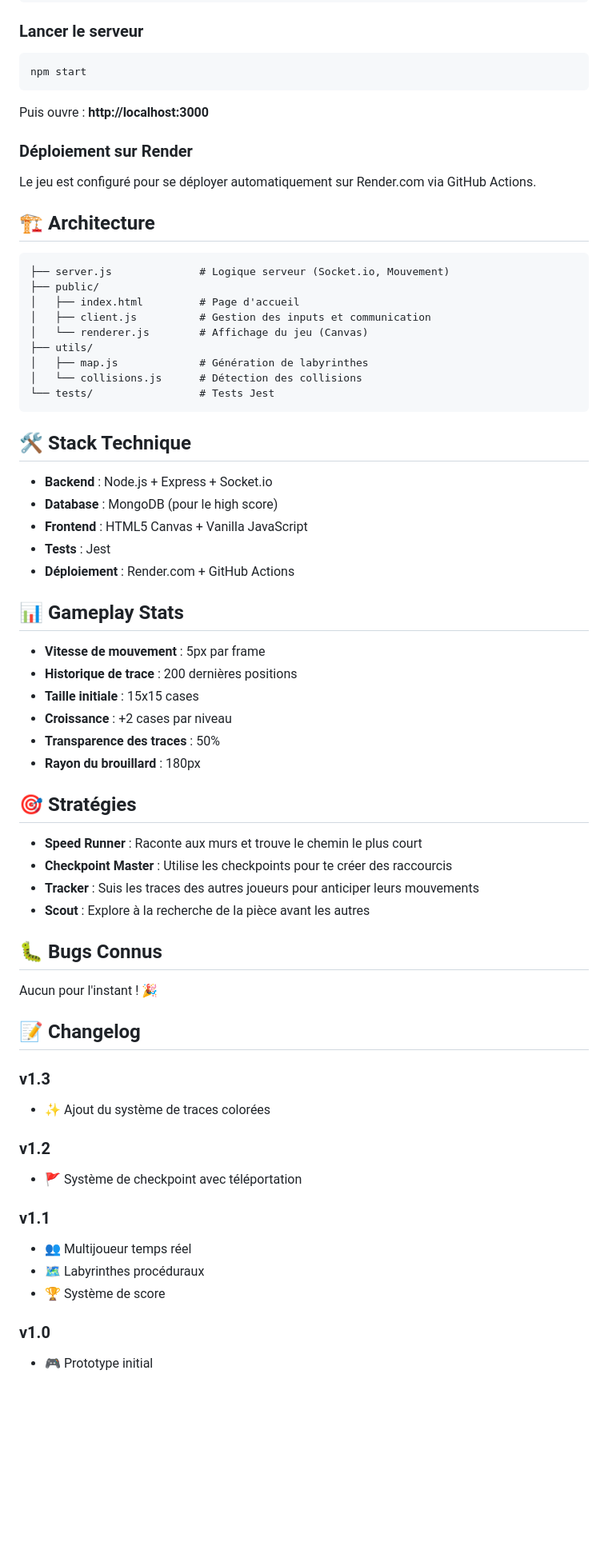
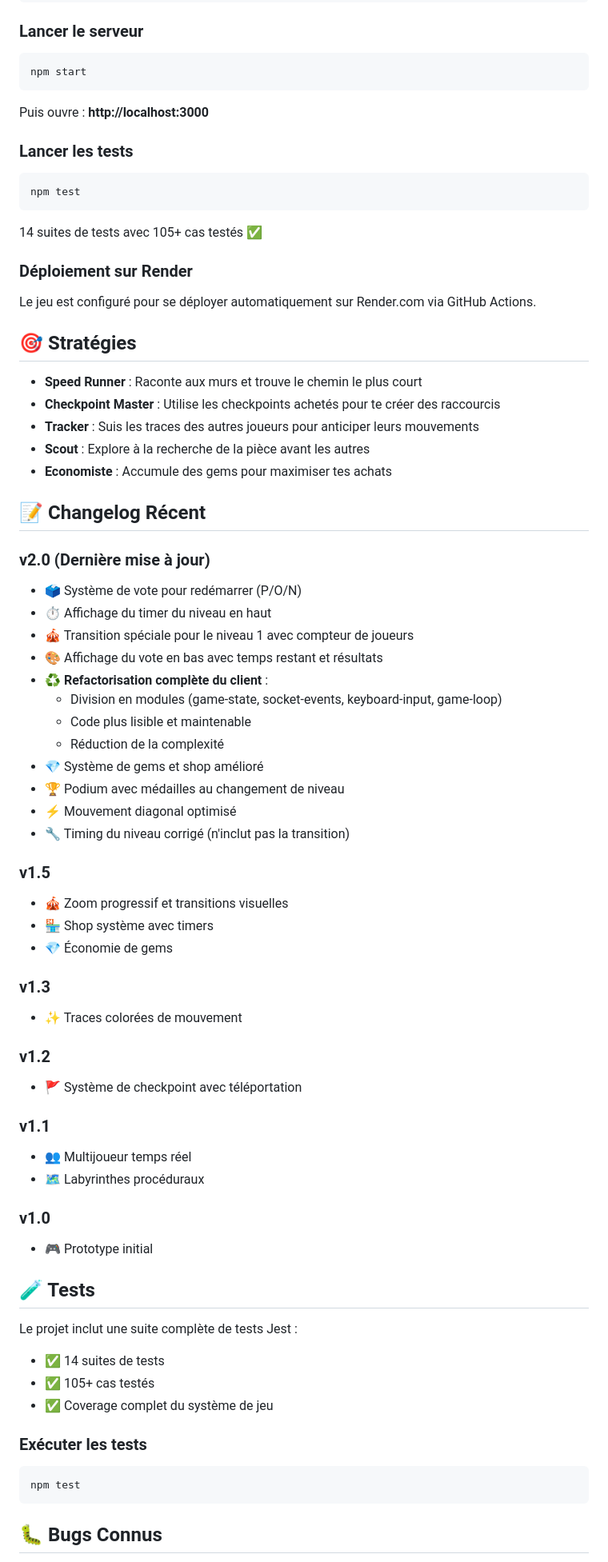
Before and after one commit to dadouman/jeu-1-io, a Markdown page: README.md, the part around the change printed below. Shown: that part at 80% size. GitHub-like rendering; blank space fills up the shorter version.

````diff
--- a/README.md
+++ b/README.md
@@ -81,55 +163,47 @@ npm start
 
 Puis ouvre : **http://localhost:3000**
 
+### Lancer les tests
+```bash
+npm test
+```
+
+14 suites de tests avec 105+ cas testés ✅
+
 ### Déploiement sur Render
 Le jeu est configuré pour se déployer automatiquement sur Render.com via GitHub Actions.
-
-## 🏗️ Architecture
-
-```
-├── server.js              # Logique serveur (Socket.io, Mouvement)
-├── public/
-│   ├── index.html         # Page d'accueil
-│   ├── client.js          # Gestion des inputs et communication
-│   └── renderer.js        # Affichage du jeu (Canvas)
-├── utils/
-│   ├── map.js             # Génération de labyrinthes
-│   └── collisions.js      # Détection des collisions
-└── tests/                 # Tests Jest
-```
-
-## 🛠️ Stack Technique
-
-- **Backend** : Node.js + Express + Socket.io
-- **Database** : MongoDB (pour le high score)
-- **Frontend** : HTML5 Canvas + Vanilla JavaScript
-- **Tests** : Jest
-- **Déploiement** : Render.com + GitHub Actions
-
-## 📊 Gameplay Stats
-
-- **Vitesse de mouvement** : 5px par frame
-- **Historique de trace** : 200 dernières positions
-- **Taille initiale** : 15x15 cases
-- **Croissance** : +2 cases par niveau
-- **Transparence des traces** : 50%
-- **Rayon du brouillard** : 180px
 
 ## 🎯 Stratégies
 
 - **Speed Runner** : Raconte aux murs et trouve le chemin le plus court
-- **Checkpoint Master** : Utilise les checkpoints pour te créer des raccourcis
+- **Checkpoint Master** : Utilise les checkpoints achetés pour te créer des raccourcis
 - **Tracker** : Suis les traces des autres joueurs pour anticiper leurs mouvements
 - **Scout** : Explore à la recherche de la pièce avant les autres
+- **Economiste** : Accumule des gems pour maximiser tes achats
 
-## 🐛 Bugs Connus
+## 📝 Changelog Récent
 
-Aucun pour l'instant ! 🎉
+### v2.0 (Dernière mise à jour)
+- 🗳️ Système de vote pour redémarrer (P/O/N)
+- ⏱️ Affichage du timer du niveau en haut
+- 🎪 Transition spéciale pour le niveau 1 avec compteur de joueurs
+- 🎨 Affichage du vote en bas avec temps restant et résultats
+- ♻️ **Refactorisation complète du client** :
+  - Division en modules (game-state, socket-events, keyboard-input, game-loop)
+  - Code plus lisible et maintenable
+  - Réduction de la complexité
+- 💎 Système de gems et shop amélioré
+- 🏆 Podium avec médailles au changement de niveau
+- ⚡ Mouvement diagonal optimisé
+- 🔧 Timing du niveau corrigé (n'inclut pas la transition)
 
-## 📝 Changelog
+### v1.5
+- 🎪 Zoom progressif et transitions visuelles
+- 🏪 Shop système avec timers
+- 💎 Économie de gems
 
 ### v1.3
-- ✨ Ajout du système de traces colorées
+- ✨ Traces colorées de mouvement
 
 ### v1.2
 - 🚩 Système de checkpoint avec téléportation
@@ -137,7 +211,21 @@ Aucun pour l'instant ! 🎉
 ### v1.1
 - 👥 Multijoueur temps réel
 - 🗺️ Labyrinthes procéduraux
-- 🏆 Système de score
 
 ### v1.0
 - 🎮 Prototype initial
+
+## 🧪 Tests
+
+Le projet inclut une suite complète de tests Jest :
+- ✅ 14 suites de tests
+- ✅ 105+ cas testés
+- ✅ Coverage complet du système de jeu
+
+### Exécuter les tests
+```bash
+npm test
+```
+
+## 🐛 Bugs Connus
+
````
Also changed, not shown: other parts of README.md (+98 -15 lines).
